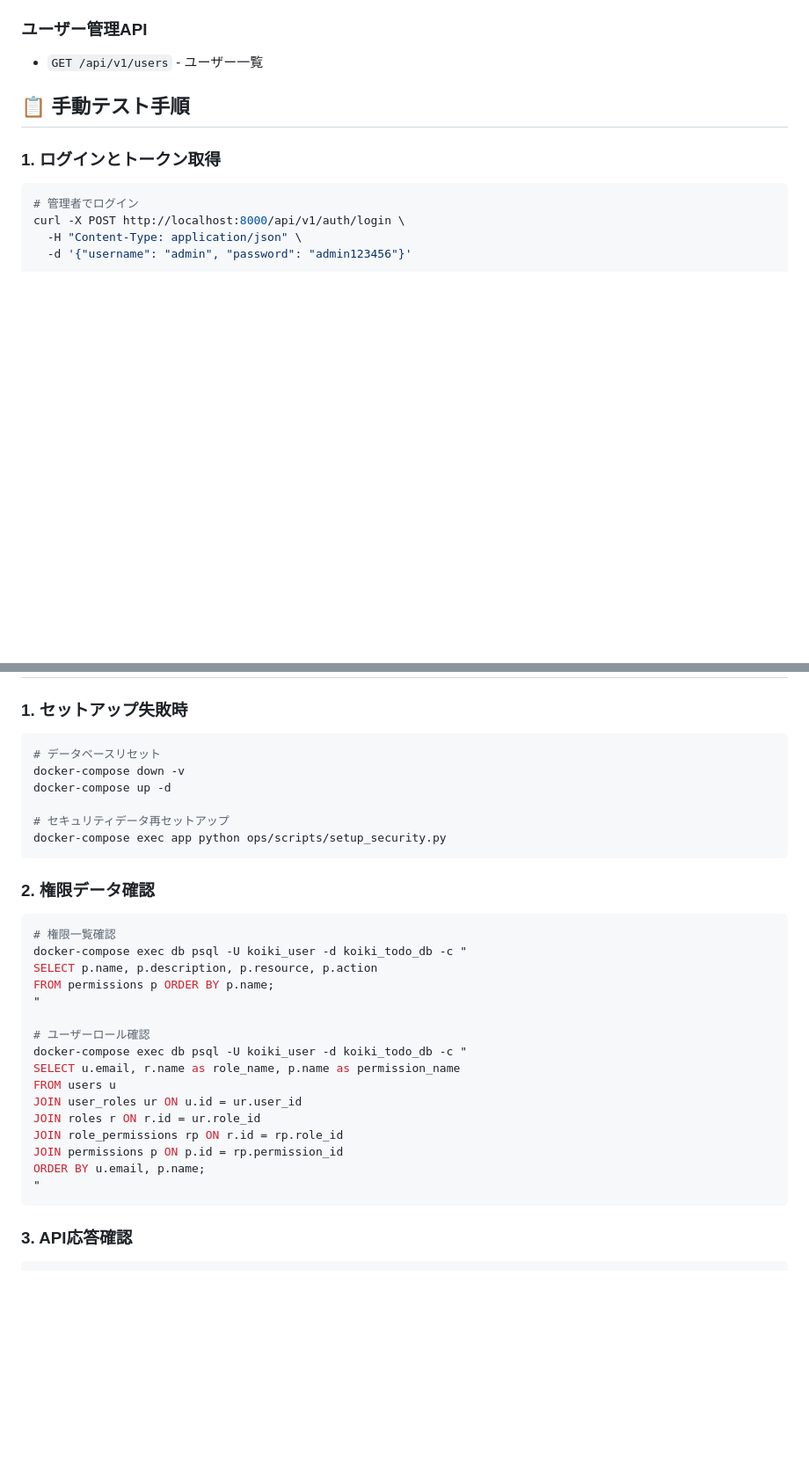
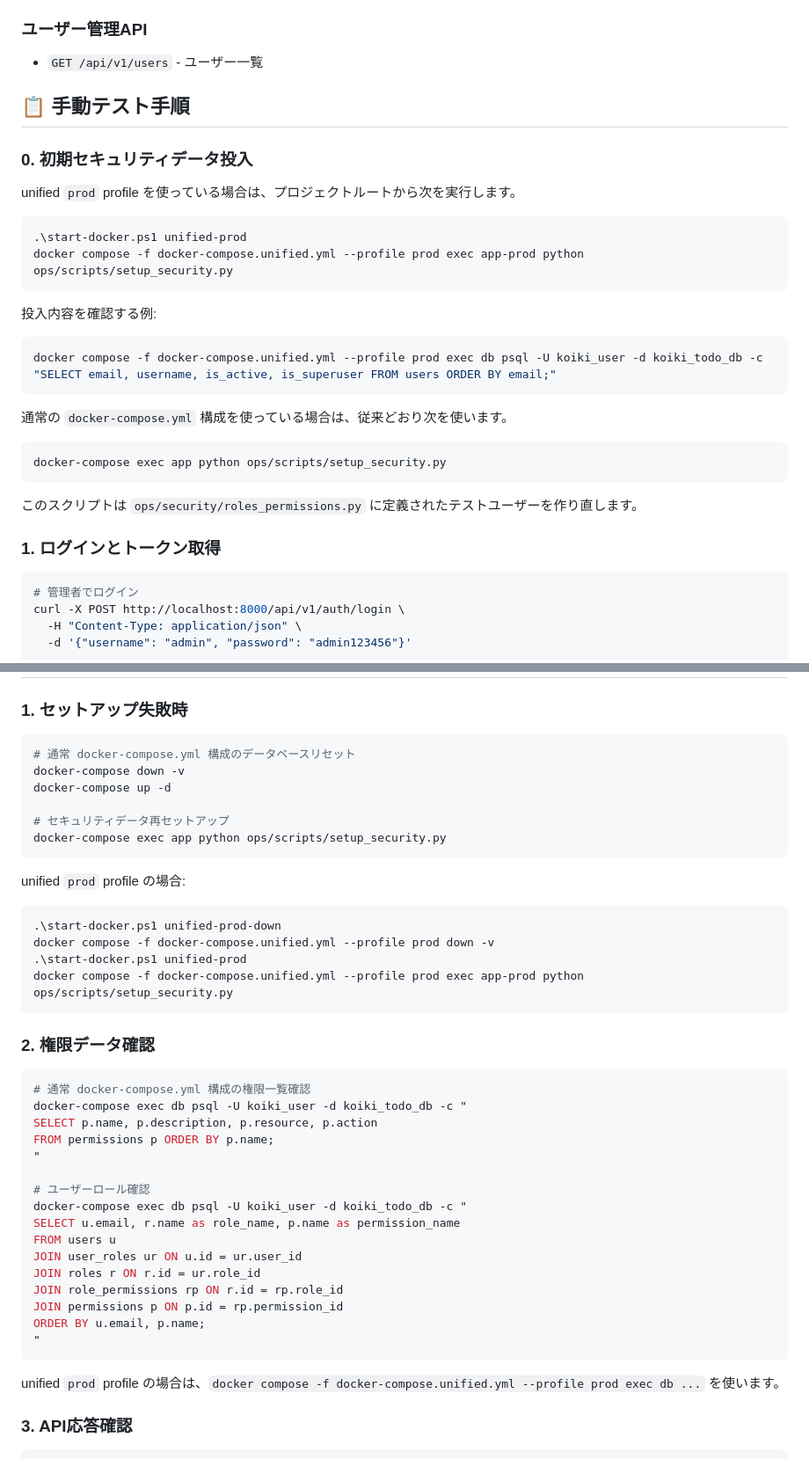
Before and after one commit to zaziedlm/koiki-pyfw, a Markdown page: ops/README.md, 2 parts joined by grey strips. Shown at 88% size. Rendered like a GitHub page; blank space fills up the shorter version.

Commit message:
docs: document security seed data setup

````diff
--- a/ops/README.md
+++ b/ops/README.md
@@ -205,6 +205,29 @@ make manual-test            →  ./ops/scripts/run_tests.sh manual-test
 
 ## 📋 手動テスト手順
 
+### 0. 初期セキュリティデータ投入
+
+unified `prod` profile を使っている場合は、プロジェクトルートから次を実行します。
+
+```powershell
+.\start-docker.ps1 unified-prod
+docker compose -f docker-compose.unified.yml --profile prod exec app-prod python ops/scripts/setup_security.py
+```
+
+投入内容を確認する例:
+
+```powershell
+docker compose -f docker-compose.unified.yml --profile prod exec db psql -U koiki_user -d koiki_todo_db -c "SELECT email, username, is_active, is_superuser FROM users ORDER BY email;"
+```
+
+通常の `docker-compose.yml` 構成を使っている場合は、従来どおり次を使います。
+
+```powershell
+docker-compose exec app python ops/scripts/setup_security.py
+```
+
+このスクリプトは `ops/security/roles_permissions.py` に定義されたテストユーザーを作り直します。
+
 ### 1. ログインとトークン取得
 
 ```bash
@@ -243,7 +266,7 @@ curl -H "Authorization: Bearer <TESTUSER_TOKEN>" \
 ### 1. セットアップ失敗時
 
 ```bash
-# データベースリセット
+# 通常 docker-compose.yml 構成のデータベースリセット
 docker-compose down -v
 docker-compose up -d
 
@@ -251,10 +274,19 @@ docker-compose up -d
 docker-compose exec app python ops/scripts/setup_security.py
 ```
 
+unified `prod` profile の場合:
+
+```powershell
+.\start-docker.ps1 unified-prod-down
+docker compose -f docker-compose.unified.yml --profile prod down -v
+.\start-docker.ps1 unified-prod
+docker compose -f docker-compose.unified.yml --profile prod exec app-prod python ops/scripts/setup_security.py
+```
+
 ### 2. 権限データ確認
 
 ```bash
-# 権限一覧確認
+# 通常 docker-compose.yml 構成の権限一覧確認
 docker-compose exec db psql -U koiki_user -d koiki_todo_db -c "
 SELECT p.name, p.description, p.resource, p.action
 FROM permissions p ORDER BY p.name;
@@ -271,6 +303,8 @@ JOIN permissions p ON p.id = rp.permission_id
 ORDER BY u.email, p.name;
 "
 ```
+
+unified `prod` profile の場合は、`docker compose -f docker-compose.unified.yml --profile prod exec db ...` を使います。
 
 ### 3. API応答確認
 
````
Also changed, not shown: other parts of ops/README.md (+6 -5 lines), DOCKER_SETUP.md (+15 -0 lines).
